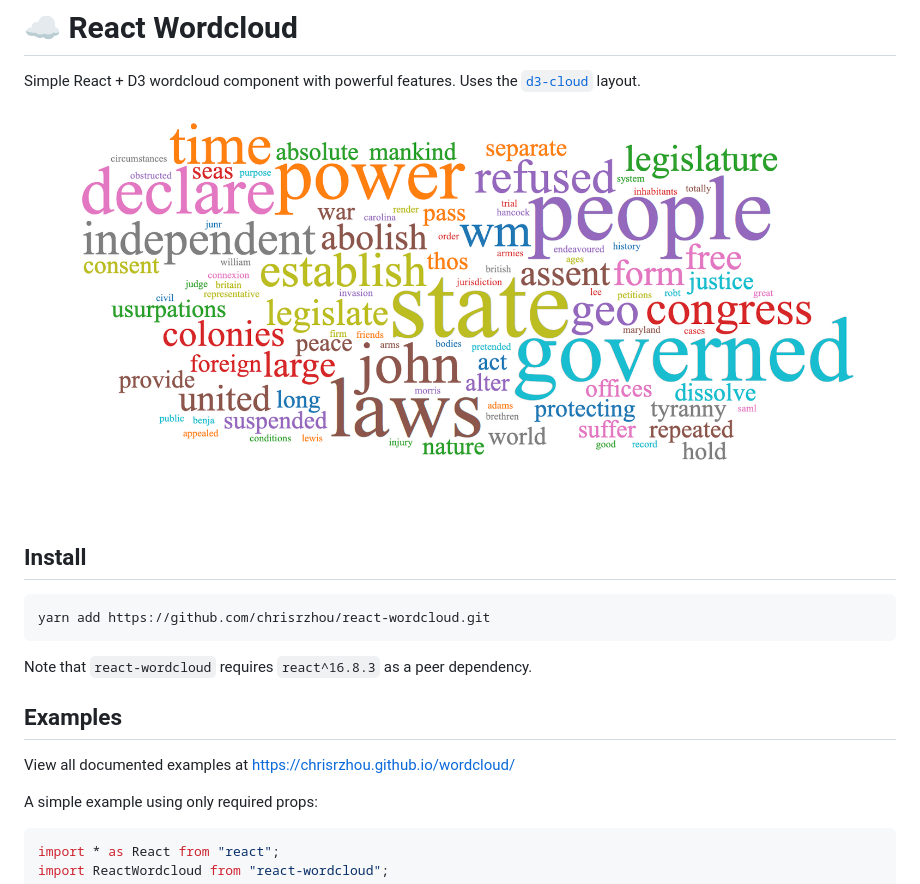
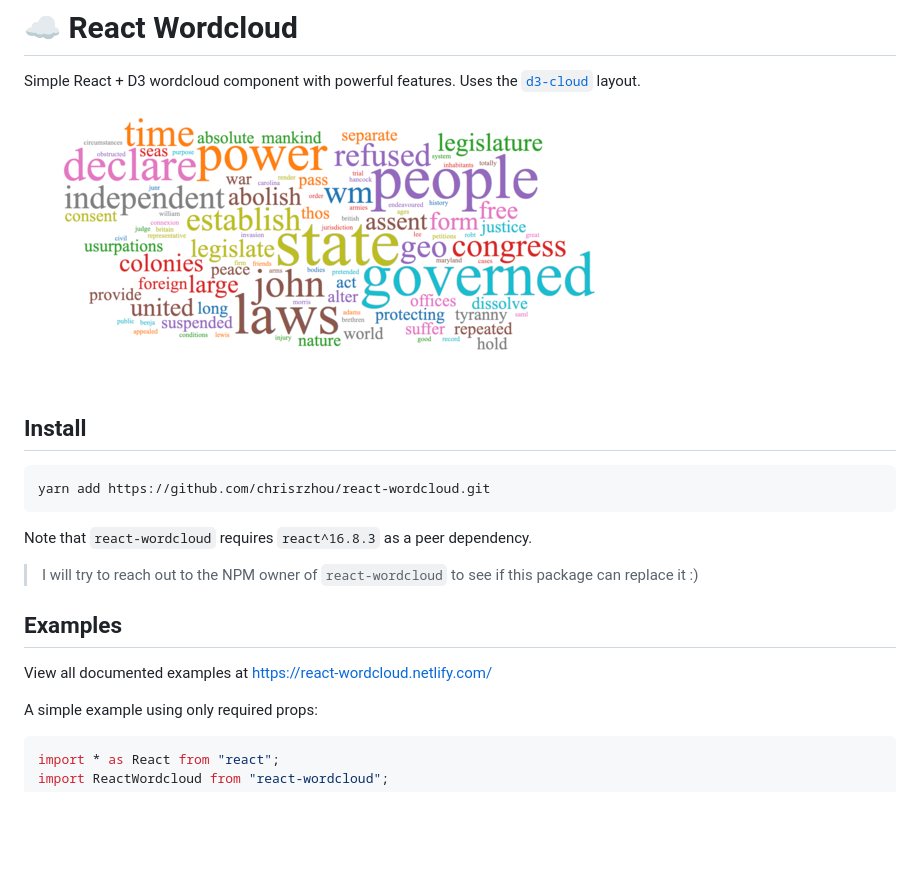
Before and after one commit to chrisrzhou/react-wordcloud, a Markdown page: README.md, the part around the change. Rendered like a GitHub page; pictures changed too: wordcloud.png; blank space fills up the shorter version.

Commit message:
update doc resources, image and add hashRouter to docs

```diff
--- a/README.md
+++ b/README.md
@@ -2,7 +2,7 @@
 
 Simple React + D3 wordcloud component with powerful features. Uses the [`d3-cloud`](https://github.com/jasondavies/d3-cloud) layout.
 
-![image](./wordcloud.png)
+![image](https://github.com/chrisrzhou/react-wordcloud/raw/master/wordcloud.png)
 
 ## Install
 
@@ -12,9 +12,11 @@ yarn add https://github.com/chrisrzhou/react-wordcloud.git
 
 Note that `react-wordcloud` requires `react^16.8.3` as a peer dependency.
 
+> I will try to reach out to the NPM owner of `react-wordcloud` to see if this package can replace it :)
+
 ## Examples
 
-View all documented examples at https://chrisrzhou.github.io/wordcloud/
+View all documented examples at https://react-wordcloud.netlify.com/
 
 A simple example using only required props:
 
```
Also changed, not shown: 2 other files.
